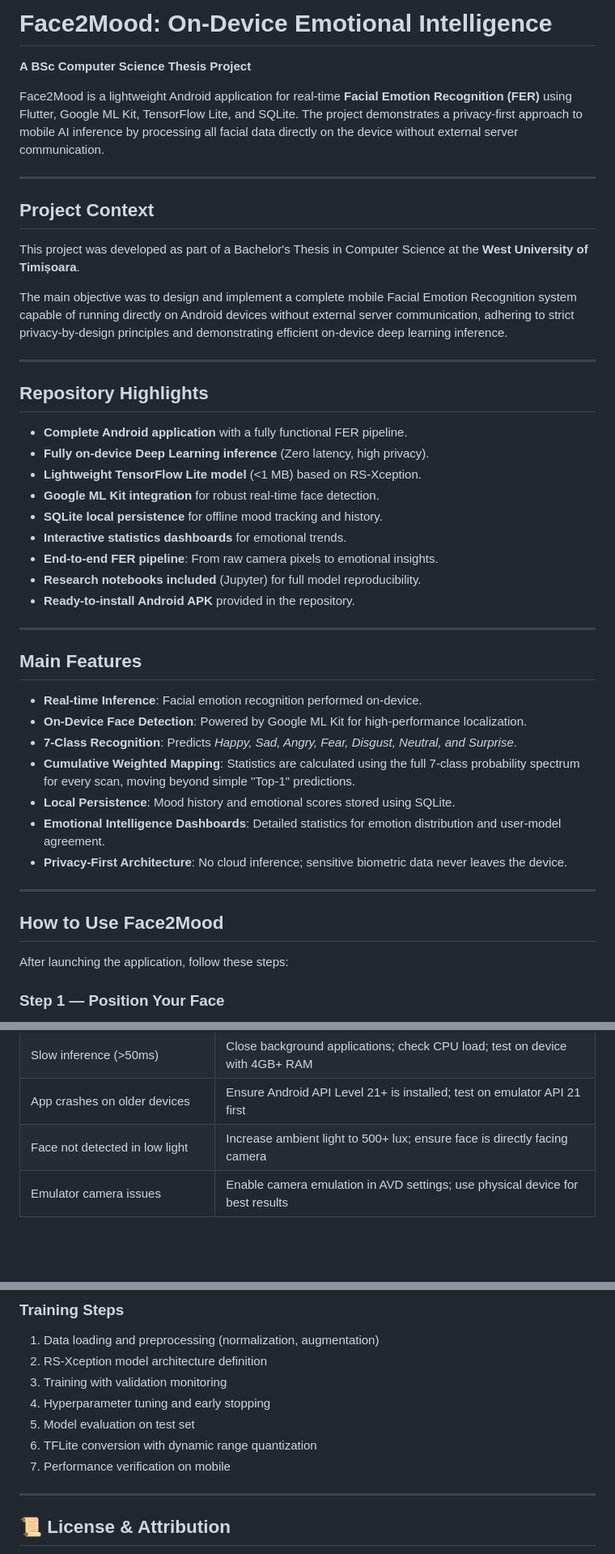
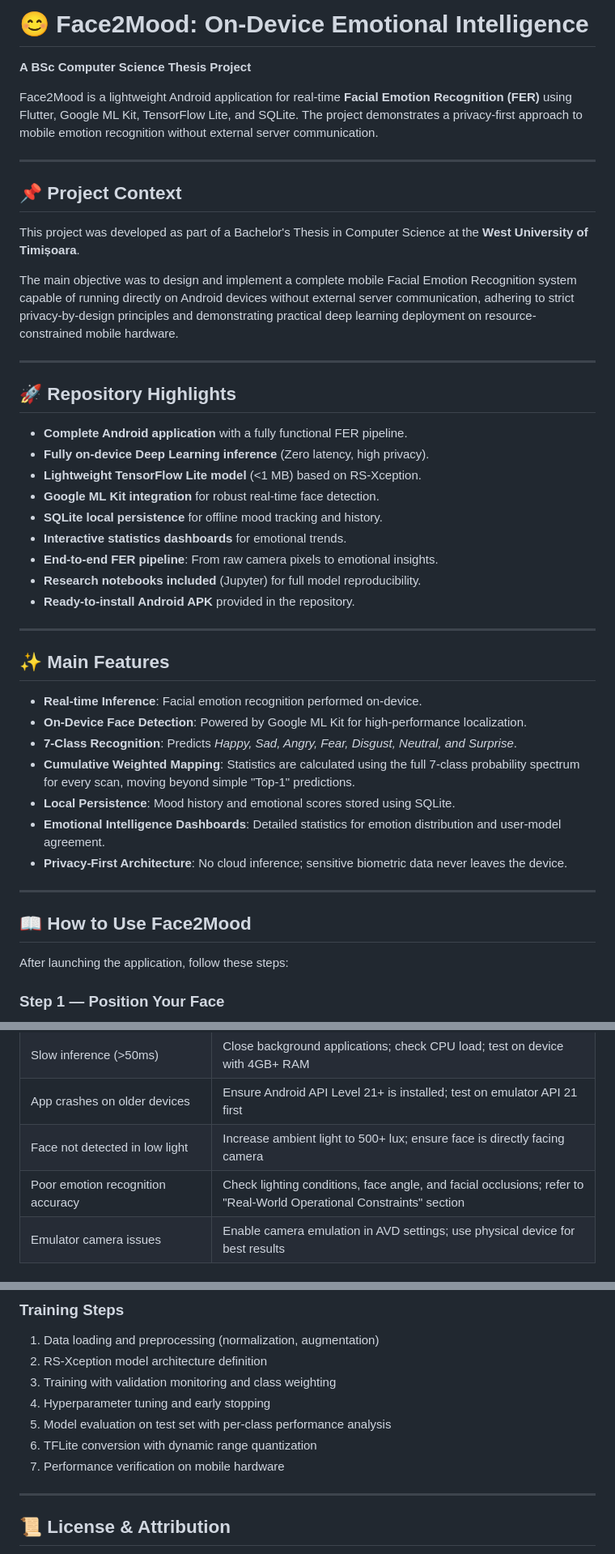
Before and after one commit to LucaSandru/Face2Mood, a Markdown page: README.md, 3 parts joined by grey strips. Shown at 81% size. Rendered like a GitHub page; blank space fills up the shorter version.

```diff
--- a/README.md
+++ b/README.md
@@ -1,19 +1,19 @@
-# Face2Mood: On-Device Emotional Intelligence
+# 😊 Face2Mood: On-Device Emotional Intelligence
 **A BSc Computer Science Thesis Project**
 
-Face2Mood is a lightweight Android application for real-time **Facial Emotion Recognition (FER)** using Flutter, Google ML Kit, TensorFlow Lite, and SQLite. The project demonstrates a privacy-first approach to mobile AI inference by processing all facial data directly on the device without external server communication.
+Face2Mood is a lightweight Android application for real-time **Facial Emotion Recognition (FER)** using Flutter, Google ML Kit, TensorFlow Lite, and SQLite. The project demonstrates a privacy-first approach to mobile emotion recognition without external server communication.
 
 ---
 
-## Project Context
+## 📌 Project Context
 
 This project was developed as part of a Bachelor's Thesis in Computer Science at the **West University of Timișoara**.
 
-The main objective was to design and implement a complete mobile Facial Emotion Recognition system capable of running directly on Android devices without external server communication, adhering to strict privacy-by-design principles and demonstrating efficient on-device deep learning inference.
+The main objective was to design and implement a complete mobile Facial Emotion Recognition system capable of running directly on Android devices without external server communication, adhering to strict privacy-by-design principles and demonstrating practical deep learning deployment on resource-constrained mobile hardware.
 
 ---
 
-## Repository Highlights
+## 🚀 Repository Highlights
 
 - **Complete Android application** with a fully functional FER pipeline.
 - **Fully on-device Deep Learning inference** (Zero latency, high privacy).
@@ -27,7 +27,7 @@ The main objective was to design and implement a complete mobile Facial Emotion
 
 ---
 
-## Main Features
+## ✨ Main Features
 
 - **Real-time Inference**: Facial emotion recognition performed on-device.
 - **On-Device Face Detection**: Powered by Google ML Kit for high-performance localization.
@@ -39,7 +39,7 @@ The main objective was to design and implement a complete mobile Facial Emotion
 
 ---
 
-## How to Use Face2Mood
+## 📖 How to Use Face2Mood
 
 After launching the application, follow these steps:
 
@@ -427,6 +477,7 @@ flutter build apk --release --target-platform=android-arm64
 | Slow inference (>50ms) | Close background applications; check CPU load; test on device with 4GB+ RAM |
 | App crashes on older devices | Ensure Android API Level 21+ is installed; test on emulator API 21 first |
 | Face not detected in low light | Increase ambient light to 500+ lux; ensure face is directly facing camera |
+| Poor emotion recognition accuracy | Check lighting conditions, face angle, and facial occlusions; refer to "Real-World Operational Constraints" section |
 | Emulator camera issues | Enable camera emulation in AVD settings; use physical device for best results |
 
 ### Debug Mode
@@ -456,11 +507,11 @@ Full training pipeline details are provided in the Jupyter notebook: `research/t
 ### Training Steps
 1. Data loading and preprocessing (normalization, augmentation)
 2. RS-Xception model architecture definition
-3. Training with validation monitoring
+3. Training with validation monitoring and class weighting
 4. Hyperparameter tuning and early stopping
-5. Model evaluation on test set
+5. Model evaluation on test set with per-class performance analysis
 6. TFLite conversion with dynamic range quantization
-7. Performance verification on mobile
+7. Performance verification on mobile hardware
 
 ---
 
```
Also changed, not shown: other parts of README.md (+82 -32 lines).
